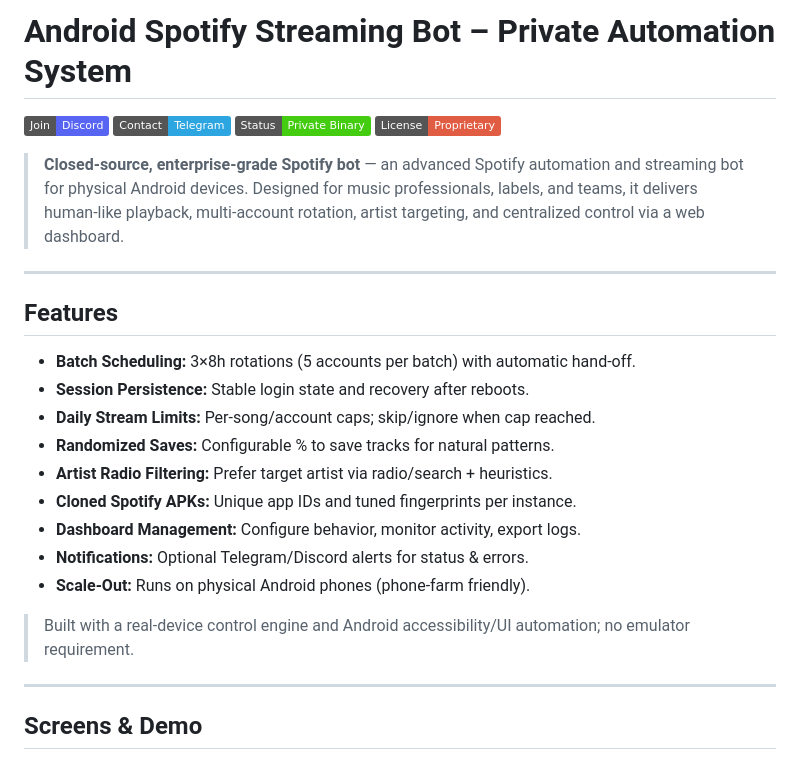
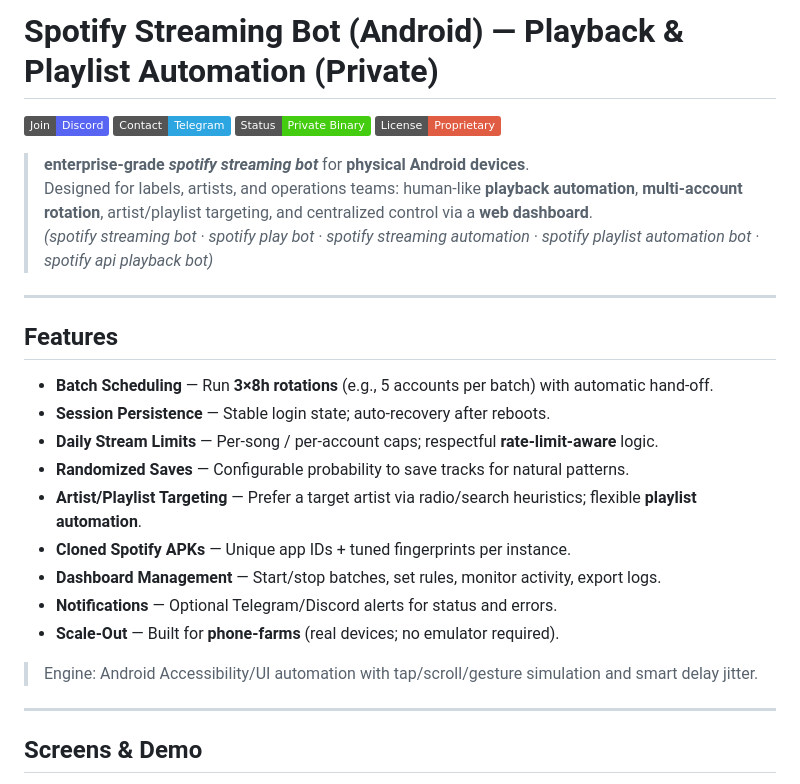
Before and after one commit to Appilot123/Spotify-Stream-Automation-Bot, a Markdown page: README.md, the part around the change printed below. GitHub-like rendering; badges without logos.

```diff
--- a/README.md
+++ b/README.md
@@ -1,27 +1,30 @@
-#  Android Spotify Streaming Bot – Private Automation System
+# Spotify Streaming Bot (Android) — Playback & Playlist Automation (Private)
+
 [![Join Discord](https://img.shields.io/badge/Join-Discord-5865F2?logo=discord)](https://discord.gg/vBu9huKBvy)
 [![Contact on Telegram](https://img.shields.io/badge/Contact-Telegram-2CA5E0?logo=telegram)](https://t.me/devpilot1)
 [![Status](https://img.shields.io/badge/Status-Private%20Binary-success)](#)
 [![License](https://img.shields.io/badge/License-Proprietary-red)](#)
 
- > **Closed-source, enterprise-grade Spotify bot** — an advanced Spotify automation and streaming bot for physical Android devices. Designed for music professionals, labels, and teams, it delivers human‑like playback, multi‑account rotation, artist targeting, and centralized control via a web dashboard.
+> **enterprise-grade _spotify streaming bot_** for **physical Android devices**.
+> Designed for labels, artists, and operations teams: human-like **playback automation**, **multi-account rotation**, artist/playlist targeting, and centralized control via a **web dashboard**.
+> *(spotify streaming bot · spotify play bot · spotify streaming automation · spotify playlist automation bot · spotify api playback bot)*
 
 ---
 
-##  Features
-- **Batch Scheduling:** 3×8h rotations (5 accounts per batch) with automatic hand‑off.
-- **Session Persistence:** Stable login state and recovery after reboots.
-- **Daily Stream Limits:** Per‑song/account caps; skip/ignore when cap reached.
-- **Randomized Saves:** Configurable % to save tracks for natural patterns.
-- **Artist Radio Filtering:** Prefer target artist via radio/search + heuristics.
-- **Cloned Spotify APKs:** Unique app IDs and tuned fingerprints per instance.
-- **Dashboard Management:** Configure behavior, monitor activity, export logs.
-- **Notifications:** Optional Telegram/Discord alerts for status & errors.
-- **Scale-Out:** Runs on physical Android phones (phone‑farm friendly).
+## Features
+- **Batch Scheduling** — Run **3×8h rotations** (e.g., 5 accounts per batch) with automatic hand-off.
+- **Session Persistence** — Stable login state; auto-recovery after reboots.
+- **Daily Stream Limits** — Per-song / per-account caps; respectful **rate-limit-aware** logic.
+- **Randomized Saves** — Configurable probability to save tracks for natural patterns.
+- **Artist/Playlist Targeting** — Prefer a target artist via radio/search heuristics; flexible **playlist automation**.
+- **Cloned Spotify APKs** — Unique app IDs + tuned fingerprints per instance.
+- **Dashboard Management** — Start/stop batches, set rules, monitor activity, export logs.
+- **Notifications** — Optional Telegram/Discord alerts for status and errors.
+- **Scale-Out** — Built for **phone-farms** (real devices; no emulator required).
 
-> Built with a real‑device control engine and Android accessibility/UI automation; no emulator requirement.
+> Engine: Android Accessibility/UI automation with tap/scroll/gesture simulation and smart delay jitter.
 
 ---
 
-##  Screens & Demo
+## Screens & Demo
 <p align="center">
```
Also changed, not shown: other parts of README.md (+55 -48 lines).
